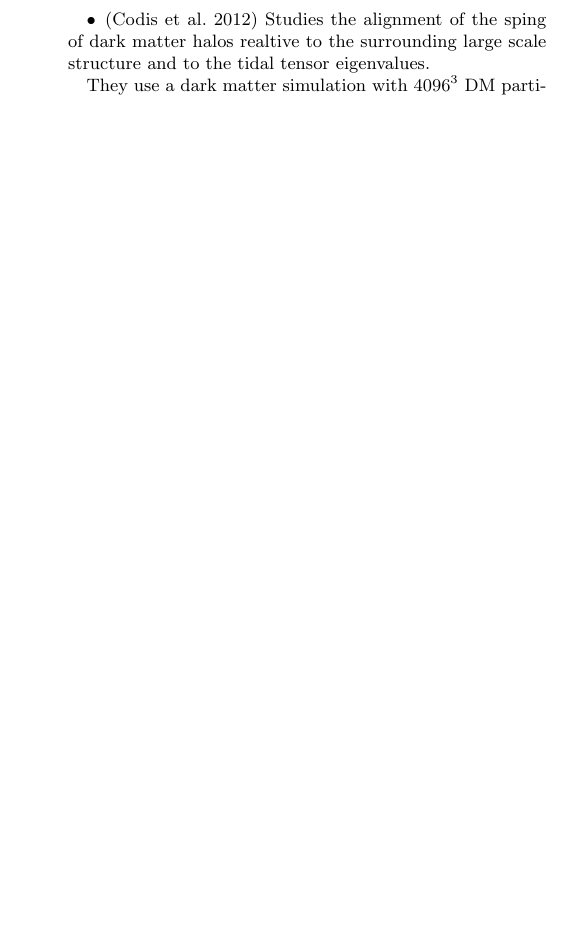
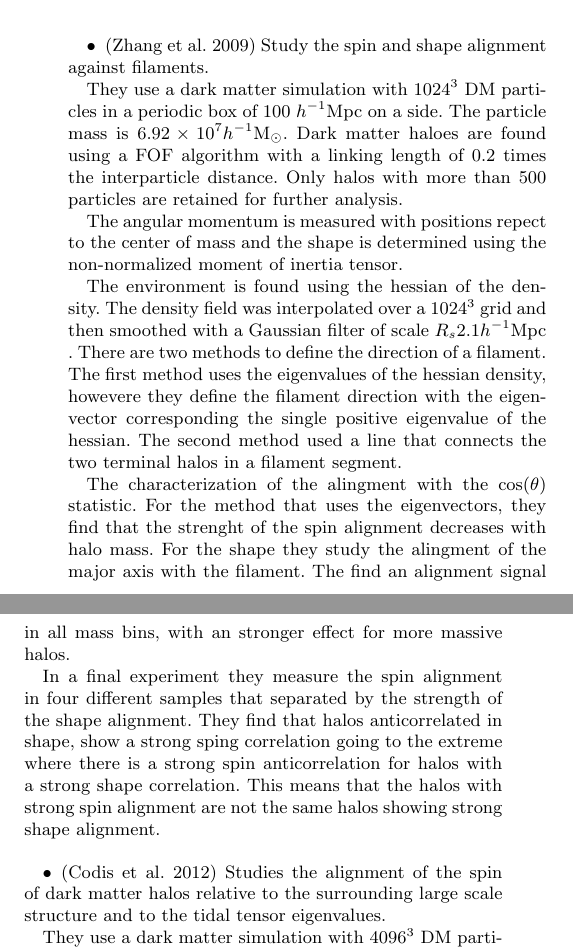
Before and after one commit to forero/Vweb-Tweb, a LaTeX paper (paper/main.tex): part of one column of page 1 of 4 before the commit and two parts of the columns of page 1 of 4 after it, the two joined at a grey line, cut at the place of the change, the shorter picture padded with empty space. Compiled offline with pdfLaTeX; a LaTeX package or settings file that is missing is left out.

Commit message:
more text on previous work

```diff
--- a/paper/main.tex
+++ b/paper/main.tex
@@ -112,8 +114,49 @@ shape and angular momentum alignment.
 
 \begin{itemize}
 \item
+\citep{Zhang2009}
+Study the spin and shape alignment against filaments.
+
+They use a dark matter simulation with $1024^3$ DM particles in a
+periodic box of $100$ \hMpc on a side. The particle mass is
+$6.92\times10^{7}$\hMsun. Dark matter haloes are found using a FOF
+algorithm with a linking length of 0.2 times the interparticle
+distance. Only halos with more than 500 particles are retained for
+further analysis.
+
+The angular momentum is measured with positions repect to the center
+of mass and the shape is determined using the non-normalized moment of
+inertia tensor.
+
+The environment is found using the hessian of the density. The density
+field was interpolated over a $1024^3$ grid and then smoothed with a
+Gaussian filter of scale $R_{s}2.1$\hMpc. There are two methods to
+define the direction of a filament. The first method uses the
+eigenvalues of the hessian density, howevere they define the filament
+direction with the eigenvector corresponding the single positive
+eigenvalue of the hessian. The second method used a line that
+connects the two terminal halos in a filament segment.
+
+
+The characterization of the alingment with the $\cos(\theta)$
+statistic. For the method that uses the eigenvectors, they find that
+the strenght of the spin alignment decreases with halo mass. For the
+shape they study the alingment of the major axis with the
+filament. The find an alignment signal in all mass bins, with an stronger
+effect for more massive halos.
+
+In a final experiment they measure the spin alignment in four
+different samples that separated by the strength of the shape
+alignment. They find that halos anticorrelated in shape, show a strong
+sping correlation going to the extreme where there is a strong spin
+anticorrelation for halos with a strong shape correlation. This means
+that the halos with strong spin alignment are not the same halos
+showing strong shape alignment.
+
+
+\item
 \citep{Codis2012}
-Studies the alignment of the sping of dark matter halos realtive to
+Studies the alignment of the spin of dark matter halos relative to
 the surrounding large scale structure and to the tidal tensor
 eigenvalues.
 
```
Also changed, not shown: paper/references.bib (+20 -0 lines), paper/main.pdf, paper/main.tex (2 more changed lines).
